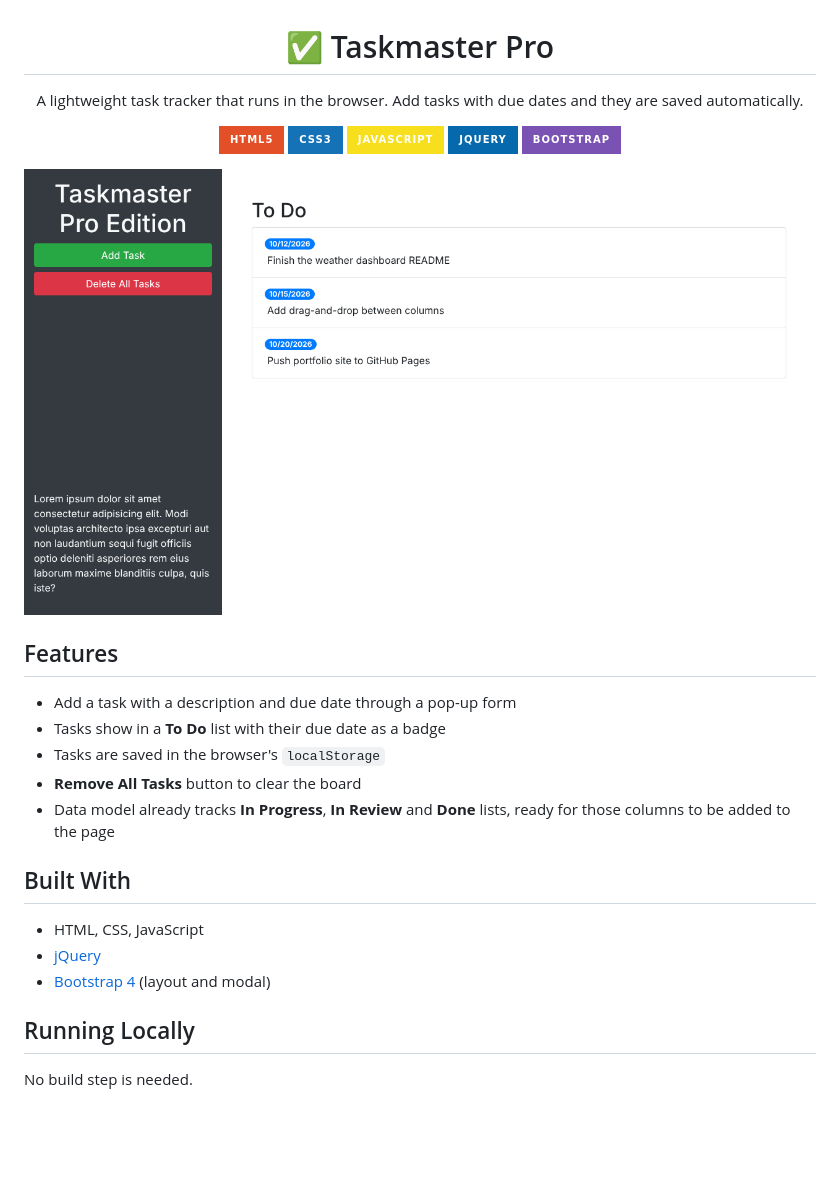
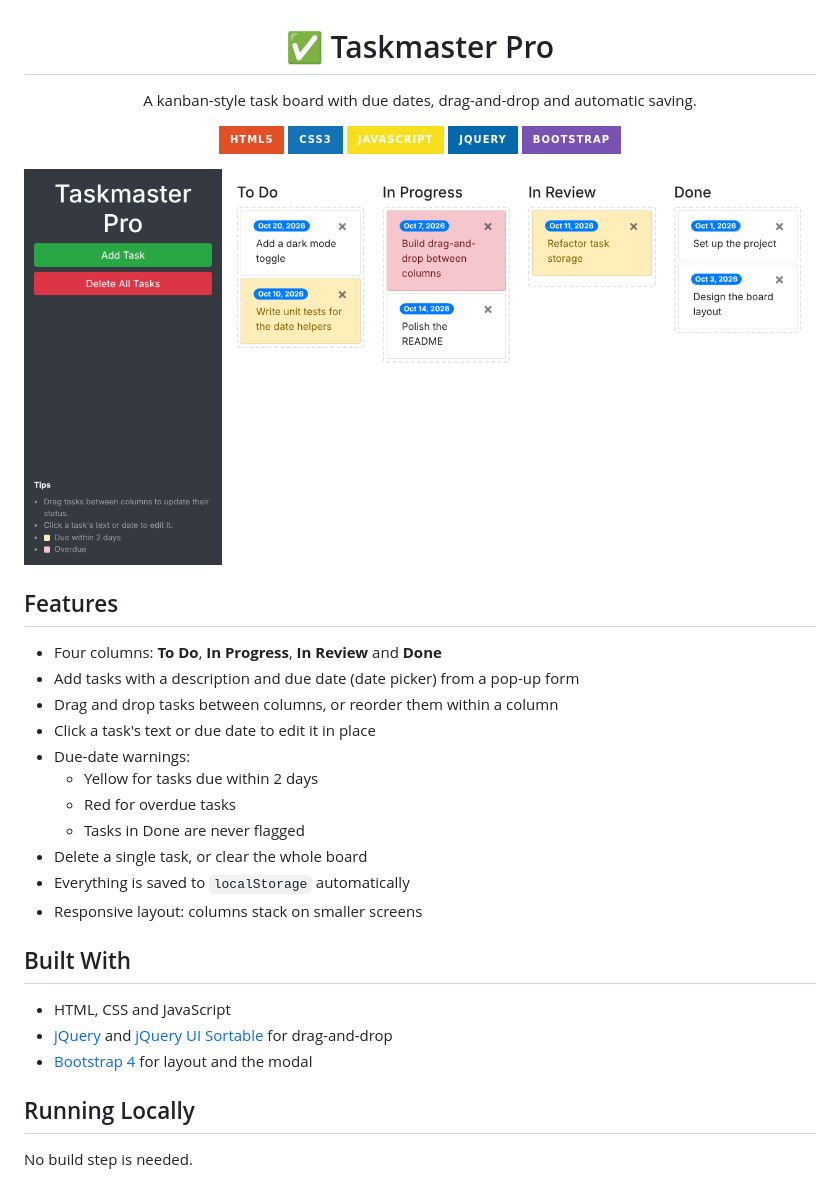
Before and after one commit to ChristianJKrantz/taskmaster-pro, a Markdown page: README.md, the part around the change. Rendered like a GitHub page; pictures changed too: docs/screenshot.png; badges without logos; blank space fills up the shorter version.

```diff
--- a/README.md
+++ b/README.md
@@ -1,6 +1,6 @@
 <h1 align="center">✅ Taskmaster Pro</h1>
 
-<p align="center">A lightweight task tracker that runs in the browser. Add tasks with due dates and they are saved automatically.</p>
+<p align="center">A kanban-style task board with due dates, drag-and-drop and automatic saving.</p>
 
 <p align="center">
   <img src="https://img.shields.io/badge/HTML5-E34F26?style=for-the-badge&amp;logo=html5&amp;logoColor=white" alt="HTML5">
@@ -14,17 +14,23 @@
 
 ## Features
 
-- Add a task with a description and due date through a pop-up form
-- Tasks show in a **To Do** list with their due date as a badge
-- Tasks are saved in the browser's `localStorage`
-- **Remove All Tasks** button to clear the board
-- Data model already tracks **In Progress**, **In Review** and **Done** lists, ready for those columns to be added to the page
+- Four columns: **To Do**, **In Progress**, **In Review** and **Done**
+- Add tasks with a description and due date (date picker) from a pop-up form
+- Drag and drop tasks between columns, or reorder them within a column
+- Click a task's text or due date to edit it in place
+- Due-date warnings:
+  - Yellow for tasks due within 2 days
+  - Red for overdue tasks
+  - Tasks in Done are never flagged
+- Delete a single task, or clear the whole board
+- Everything is saved to `localStorage` automatically
+- Responsive layout: columns stack on smaller screens
 
 ## Built With
 
-- HTML, CSS, JavaScript
-- [jQuery](https://jquery.com/)
-- [Bootstrap 4](https://getbootstrap.com/docs/4.3/) (layout and modal)
+- HTML, CSS and JavaScript
+- [jQuery](https://jquery.com/) and [jQuery UI Sortable](https://jqueryui.com/sortable/) for drag-and-drop
+- [Bootstrap 4](https://getbootstrap.com/docs/4.3/) for layout and the modal
 
 ## Running Locally
 
```
Also changed, not shown: 5 other files.
